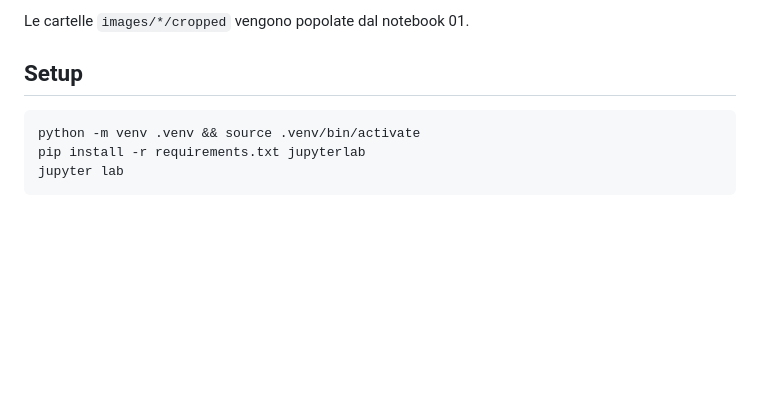
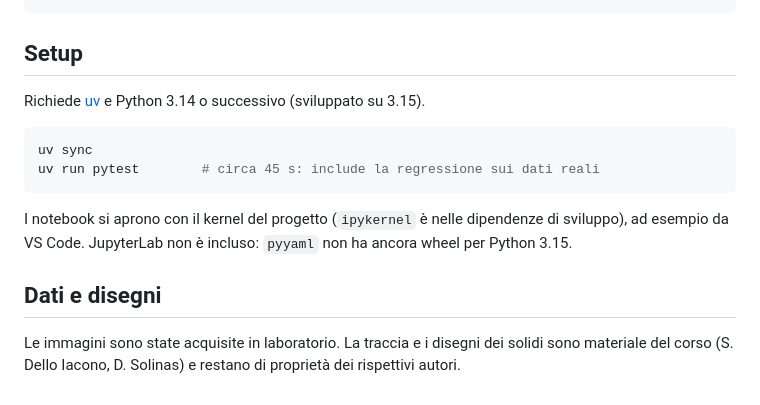
Before and after one commit to SickCiQuattro/lightsheet3d, a Markdown page: README.md, the part around one of its changes. Drawn GitHub-style; blank space fills up the shorter version.

````diff
--- a/README.md
+++ b/README.md
@@ -28,11 +42,16 @@ docs/         traccia del progetto
 ```
-
-Le cartelle `images/*/cropped` vengono popolate dal notebook 01.
 
 ## Setup
 
+Richiede [uv](https://docs.astral.sh/uv/) e Python 3.14 o successivo (sviluppato su 3.15).
+
 ```bash
-python -m venv .venv && source .venv/bin/activate
-pip install -r requirements.txt jupyterlab
-jupyter lab
+uv sync
+uv run pytest        # circa 45 s: include la regressione sui dati reali
 ```
+
+I notebook si aprono con il kernel del progetto (`ipykernel` è nelle dipendenze di sviluppo), ad esempio da VS Code. JupyterLab non è incluso: `pyyaml` non ha ancora wheel per Python 3.15.
+
+## Dati e disegni
+
+Le immagini sono state acquisite in laboratorio. La traccia e i disegni dei solidi sono materiale del corso (S. Dello Iacono, D. Solinas) e restano di proprietà dei rispettivi autori.
````
Also changed, not shown: other parts of README.md (+30 -16 lines), docs/figures/01_griglia_origine.png (added), docs/figures/01_residui_camera.png (added), docs/figures/02_estrazione_lama.png (added), docs/figures/02_piano_lama.png (added), docs/figures/03_profili.png (added), 3 other files.
